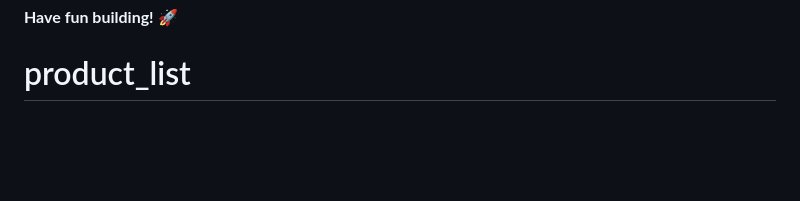
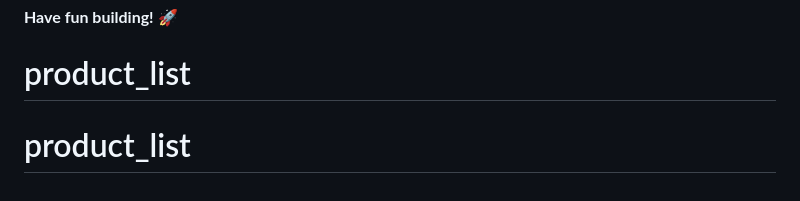
Before and after one commit to duckdoe/product_list, a Markdown page: README.md, the part around the change. Rendered like a GitHub page; blank space fills up the shorter version.

```diff
--- a/README.md
+++ b/README.md
@@ -99,3 +99,4 @@ This challenge is completely free. Please share it with anyone who will find it
 
 **Have fun building!** 🚀
 # product_list
+# product_list
```
